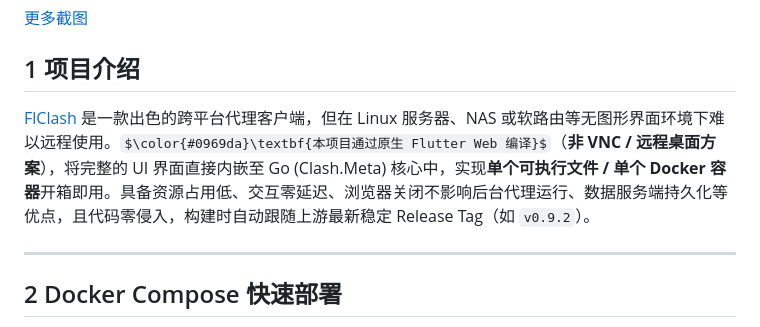
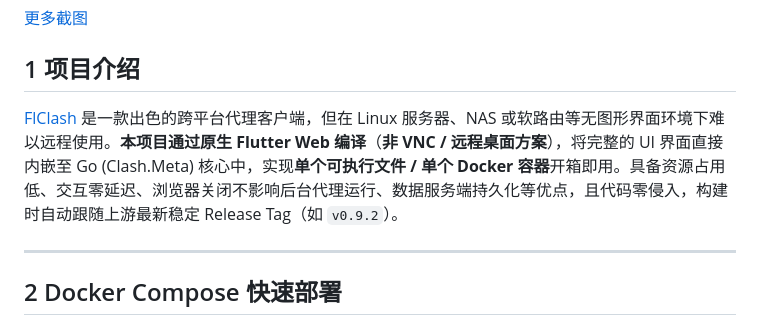
Before and after one commit to libzonda/FLClash-web, a Markdown page: README_zh-CN.md, the part around the change. Rendered like a GitHub page; some formulas as TeX source.

```diff
--- a/README_zh-CN.md
+++ b/README_zh-CN.md
@@ -29,7 +29,7 @@
 
 ## 1 项目介绍
 
-[FlClash](https://github.com/chen08209/FlClash) 是一款出色的跨平台代理客户端，但在 Linux 服务器、NAS 或软路由等无图形界面环境下难以远程使用。$\color{#0969da}\textbf{本项目通过原生 Flutter Web 编译}$（**非 VNC / 远程桌面方案**），将完整的 UI 界面直接内嵌至 Go (Clash.Meta) 核心中，实现**单个可执行文件 / 单个 Docker 容器**开箱即用。具备资源占用低、交互零延迟、浏览器关闭不影响后台代理运行、数据服务端持久化等优点，且代码零侵入，构建时自动跟随上游最新稳定 Release Tag（如 `v0.9.2`）。
+[FlClash](https://github.com/chen08209/FlClash) 是一款出色的跨平台代理客户端，但在 Linux 服务器、NAS 或软路由等无图形界面环境下难以远程使用。**本项目通过原生 Flutter Web 编译**（**非 VNC / 远程桌面方案**），将完整的 UI 界面直接内嵌至 Go (Clash.Meta) 核心中，实现**单个可执行文件 / 单个 Docker 容器**开箱即用。具备资源占用低、交互零延迟、浏览器关闭不影响后台代理运行、数据服务端持久化等优点，且代码零侵入，构建时自动跟随上游最新稳定 Release Tag（如 `v0.9.2`）。
 
 ---
 
```
Also changed, not shown: README.md (+1 -1 lines).
